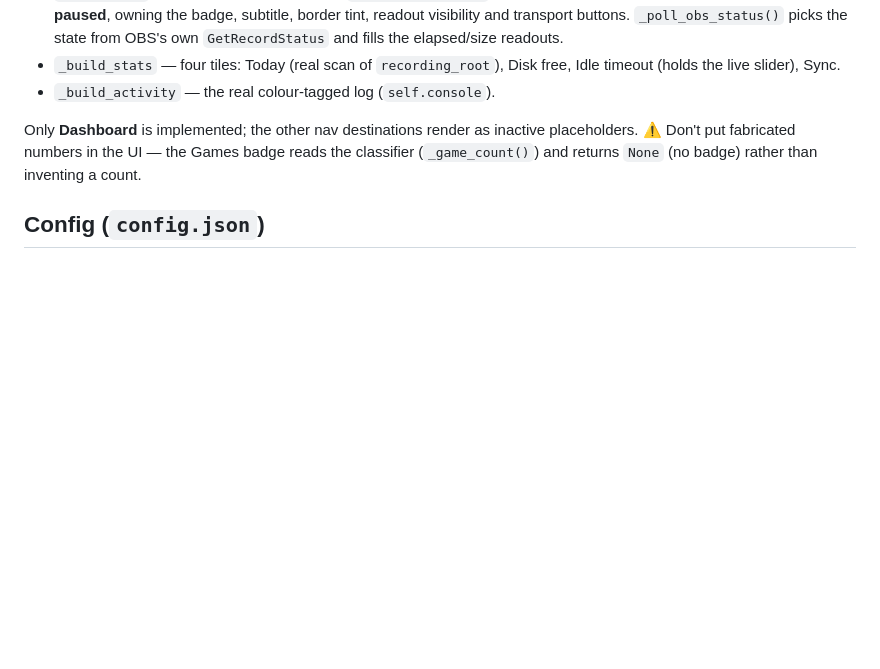
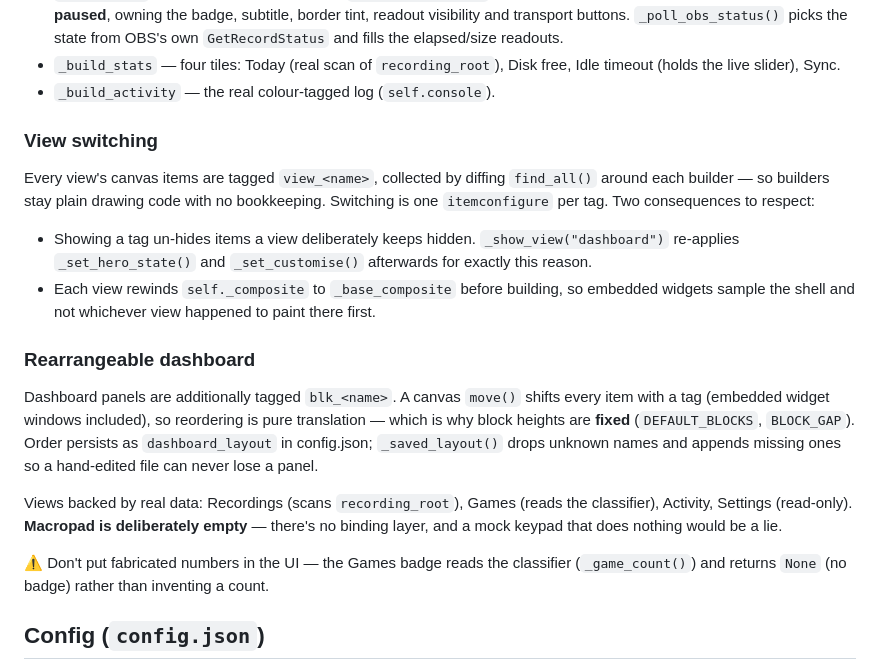
Before and after one commit to theoriginalcheese/nebula, a Markdown page: CLAUDE.md, the part around the change. GitHub-like rendering; blank space fills up the shorter version.

Commit message:
Document view switching and the rearrangeable dashboard in CLAUDE.md
Co-Authored-By: Claude Opus 4.8 <noreply@anthropic.com>

```diff
--- a/CLAUDE.md
+++ b/CLAUDE.md
@@ -58,7 +58,26 @@ for high-DPI — see the DPI notes below). Built by five `_build_*` methods:
   (holds the live slider), Sync.
 - `_build_activity` — the real colour-tagged log (`self.console`).
 
-Only **Dashboard** is implemented; the other nav destinations render as inactive placeholders.
+### View switching
+Every view's canvas items are tagged `view_<name>`, collected by diffing `find_all()` around
+each builder — so builders stay plain drawing code with no bookkeeping. Switching is one
+`itemconfigure` per tag. Two consequences to respect:
+- Showing a tag un-hides items a view deliberately keeps hidden. `_show_view("dashboard")`
+  re-applies `_set_hero_state()` and `_set_customise()` afterwards for exactly this reason.
+- Each view rewinds `self._composite` to `_base_composite` before building, so embedded
+  widgets sample the shell and not whichever view happened to paint there first.
+
+### Rearrangeable dashboard
+Dashboard panels are additionally tagged `blk_<name>`. A canvas `move()` shifts every item
+with a tag (embedded widget windows included), so reordering is pure translation — which is
+why block heights are **fixed** (`DEFAULT_BLOCKS`, `BLOCK_GAP`). Order persists as
+`dashboard_layout` in config.json; `_saved_layout()` drops unknown names and appends missing
+ones so a hand-edited file can never lose a panel.
+
+Views backed by real data: Recordings (scans `recording_root`), Games (reads the classifier),
+Activity, Settings (read-only). **Macropad is deliberately empty** — there's no binding layer,
+and a mock keypad that does nothing would be a lie.
+
 ⚠️ Don't put fabricated numbers in the UI — the Games badge reads the classifier
 (`_game_count()`) and returns `None` (no badge) rather than inventing a count.
 
```
